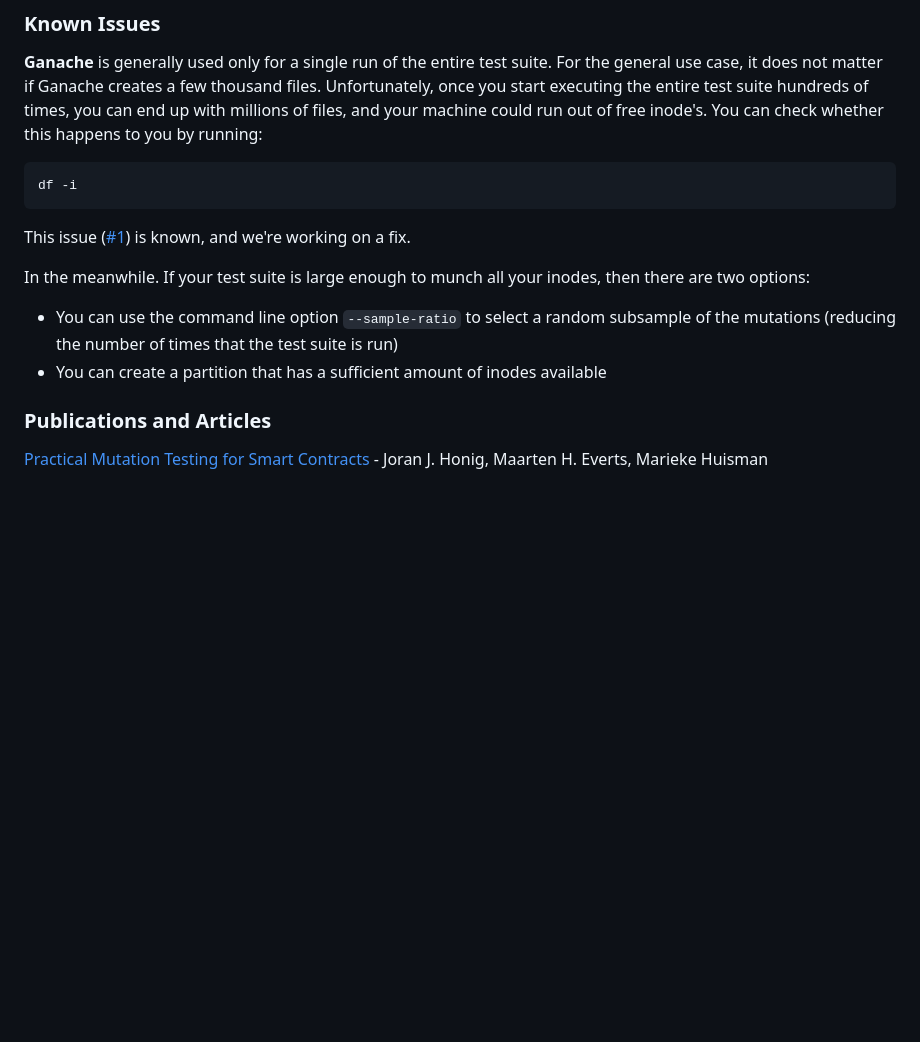
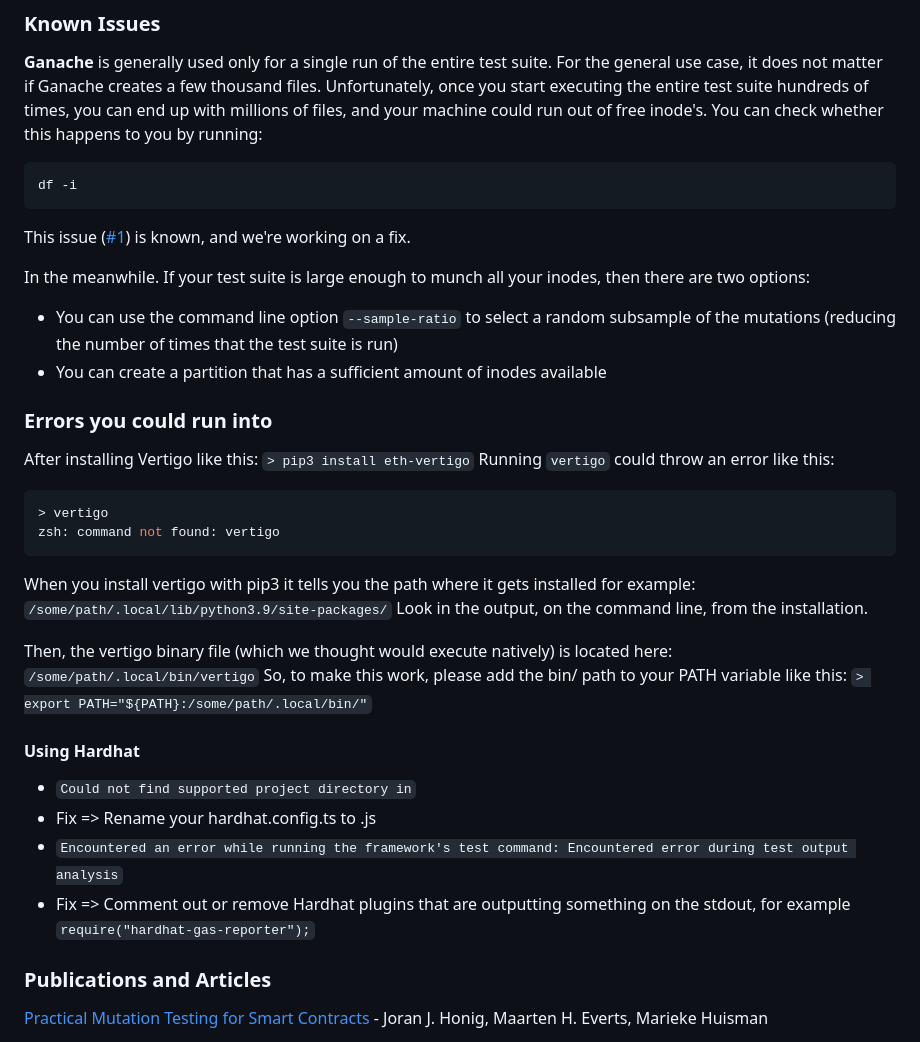
Before and after one commit to JoranHonig/vertigo, a Markdown page: README.md, the part around the change. GitHub-like rendering; blank space fills up the shorter version.

Commit message:
Updated Readme, added probelms and ways to fix

````diff
--- a/README.md
+++ b/README.md
@@ -69,6 +69,7 @@ Options:
 For the general use case, it does not matter if Ganache creates a few thousand files.
 Unfortunately, once you start executing the entire test suite hundreds of times, you can end up with millions of files, and your machine could run out of free inode's.
 You can check whether this happens to you by running:
+
 ```
 df -i
 ```
@@ -78,6 +79,30 @@ This issue ([#1](https://github.com/JoranHonig/vertigo/issues/1)) is known, and
 In the meanwhile. If your test suite is large enough to munch all your inodes, then there are two options:
  - You can use the command line option `--sample-ratio` to select a random subsample of the mutations (reducing the number of times that the test suite is run)
  - You can create a partition that has a sufficient amount of inodes available
+
+### Errors you could run into
+After installing Vertigo like this: `> pip3 install eth-vertigo`
+Running `vertigo` could throw an error like this:
+
+```bash
+> vertigo
+zsh: command not found: vertigo
+```
+
+When you install vertigo with pip3 it tells you the path where it gets installed for example:
+`/some/path/.local/lib/python3.9/site-packages/`
+Look in the output, on the command line, from the installation.
+
+Then, the vertigo binary file (which we thought would execute natively) is located here:
+`/some/path/.local/bin/vertigo`
+So, to make this work, please add the bin/ path to your PATH variable like this:
+`> export PATH="${PATH}:/some/path/.local/bin/"`
+
+#### Using Hardhat
+- `Could not find supported project directory in`
+- Fix => Rename your hardhat.config.ts to .js
+- `Encountered an error while running the framework's test command: Encountered error during test output analysis`
+- Fix => Comment out or remove Hardhat plugins that are outputting something on the stdout, for example `require("hardhat-gas-reporter");`
 
 ### Publications and Articles
 [Practical Mutation Testing for Smart Contracts](https://link.springer.com/chapter/10.1007/978-3-030-31500-9_19) - Joran J. Honig, Maarten H. Everts, Marieke Huisman
````
